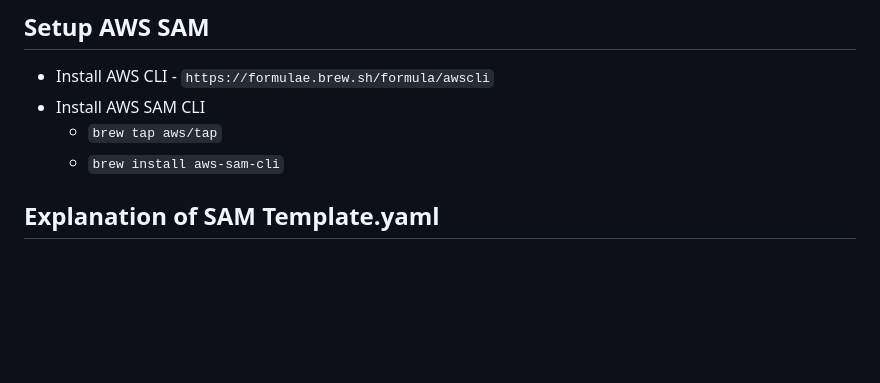
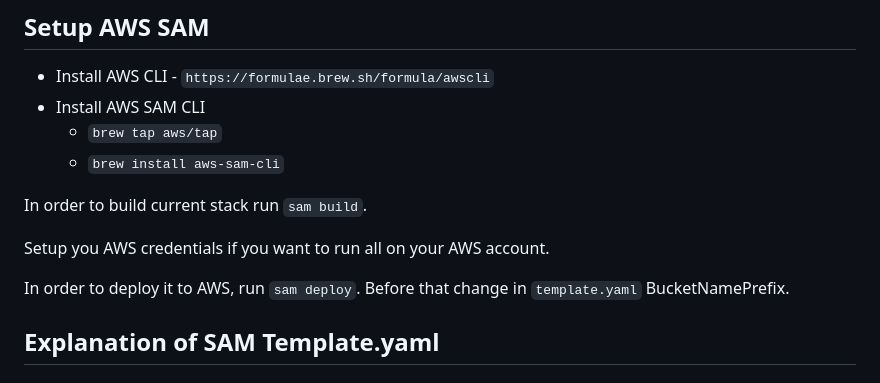
Before and after one commit to symphonygroup/bg-showcase, a Markdown page: sam-symployees/README.md, the part around the change. Drawn GitHub-style; blank space fills up the shorter version.

Commit message:
updated readme.md with some additonal info how to build and deploy SAM stack

```diff
--- a/sam-symployees/README.md
+++ b/sam-symployees/README.md
@@ -26,6 +26,12 @@ There were also some additional decisions I made along the way:
 - Install AWS SAM CLI
   - `brew tap aws/tap`
   - `brew install aws-sam-cli`
+
+In order to build current stack run `sam build`.
+
+Setup you AWS credentials if you want to run all on your AWS account.
+
+In order to deploy it to AWS, run `sam deploy`. Before that change in `template.yaml` BucketNamePrefix.
 
 ## Explanation of SAM Template.yaml
 
```
